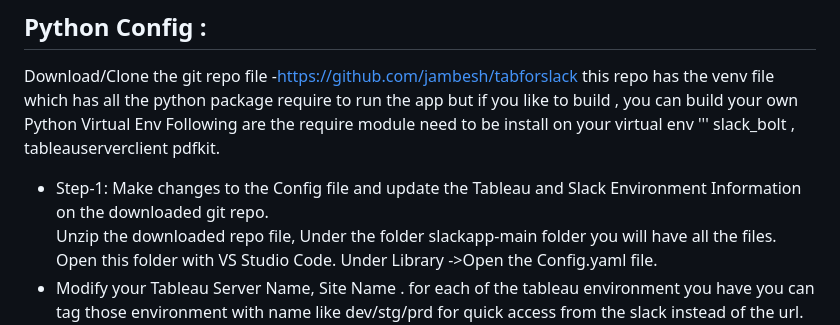
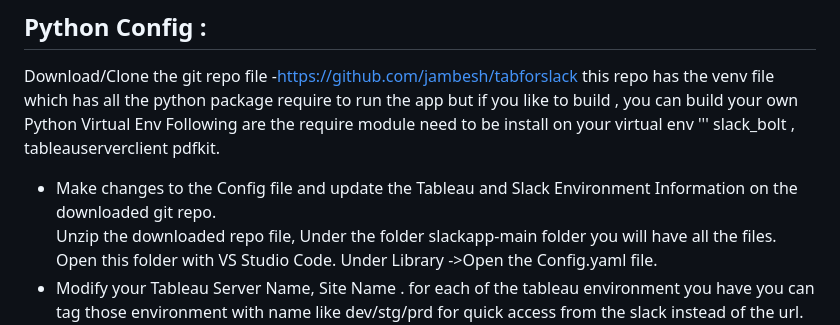
Before and after one commit to jambesh/tabforslack-app, a Markdown page: README.md, the part around the change. Drawn GitHub-style.

```diff
--- a/README.md
+++ b/README.md
@@ -32,7 +32,7 @@ Quick Demo : https://www.youtube.com/watch?v=RNjrGskMw-4
 *  Copy following information to be configured into Python . Slack App Name : this is App name that you provided earlier ( eg. tabforslack) Token Name : on your left side menu click on Basic Information - >Scroll down on The right to the App level Token and click on the socket app name to reveal the Token Name. BOT User Token : Click on the OAuth Section of left side menu and then copy the BOT USER TOKEN .
 ## Python Config :
 Download/Clone the git repo file -https://github.com/jambesh/tabforslack this repo has the venv file which has all the python package require to run the app but if you like to build , you can build your own Python Virtual Env Following are the require module need to be install on your virtual env ''' slack_bolt , tableauserverclient pdfkit.
-*  Step-1: Make changes to the Config file and update the Tableau and Slack Environment Information on the downloaded git repo.
+*  Make changes to the Config file and update the Tableau and Slack Environment Information on the downloaded git repo.
    Unzip the downloaded repo file, Under the folder slackapp-main folder you will have all the files. Open this folder with VS Studio Code. Under Library ->Open the Config.yaml file.
 *  Modify your Tableau Server Name, Site Name . for each of the tableau environment you have you can tag those environment with name like dev/stg/prd for quick access from the slack instead of the url. The first site on the list will be fefault site to perform operations if the user don't spefy site name. You can also specify the default server , in case you have multipls server to perform operation if user don;t specify any server or site . Specify the User Name/Password that will be use to perform this operation , you can setup a generic user id/password and use that. 3) Domain Name: modify the domain name to match your company name.
 *  Slack setting: specify the copied Slack details like App name, BOT Name, App Token etc .
```
